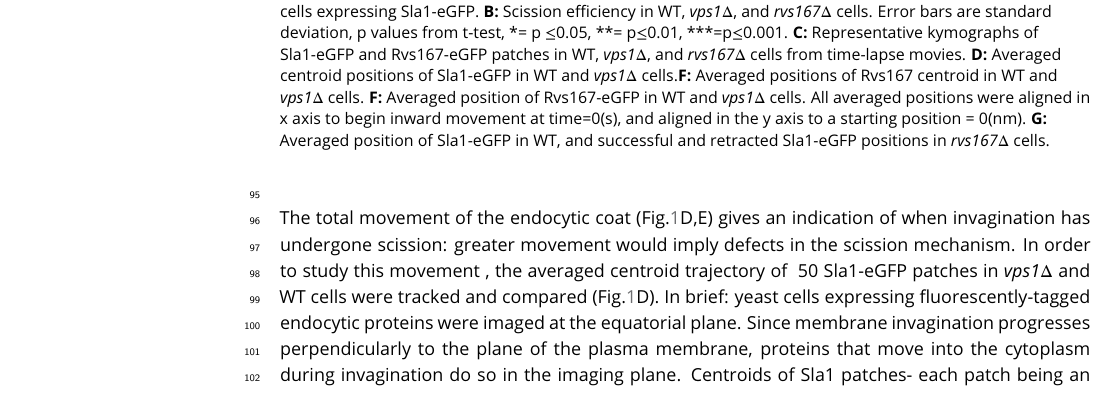
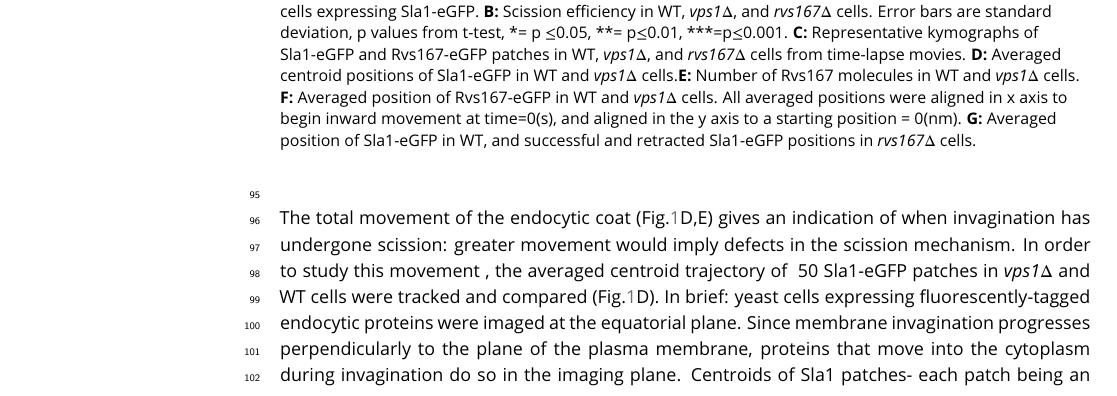
Before and after one commit to deepikaamenon/scission_paper, a LaTeX document (main.tex): part of page 3 of 24, cut so that both start at the same text. Compiled offline with pdfLaTeX.

Commit message:
txs auto checkin

```diff
--- a/main.tex
+++ b/main.tex
@@ -87,7 +87,7 @@ Vps1 deletion was confirmed by sequencing the gene locus, and these cells also s
 	\includegraphics
 	[width=14cm]{/Users/deepikaa/Desktop/scission_paper/figures/fig1/final/vpsdel_29.pdf}
 	\caption{\textbf { \textit{vps1$\Delta$} and \textit{rvs167$\Delta$} deletion}
-		\textbf{A:} Single slices from time-lapse movies of WT,  \textit{vps1$\Delta$}, and  \textit{rvs167$\Delta$} cells expressing Sla1-eGFP. \textbf {B:} Scission efficiency in WT,  \textit{vps1$\Delta$}, and  \textit{rvs167$\Delta$} cells. Error bars are standard deviation, p values from t-test, *= p $\leq$0.05, **= p$\leq$0.01, ***=p$\leq$0.001. \textbf {C:} Representative kymographs of Sla1-eGFP and Rvs167-eGFP patches in WT,  \textit{vps1$\Delta$}, and  \textit{rvs167$\Delta$} cells from time-lapse movies. \textbf {D:} Averaged centroid positions of Sla1-eGFP in WT and  \textit{vps1$\Delta$}  cells.\textbf {F:} Averaged positions of Rvs167 centroid in WT and  \textit{vps1$\Delta$} cells. \textbf {F:} Averaged position of Rvs167-eGFP in WT and  \textit{vps1$\Delta$}  cells. All averaged positions were aligned in x axis to begin inward movement at time=0(s), and aligned in the y axis to a starting position = 0(nm).  \textbf {G:}  Averaged position of Sla1-eGFP in WT, and successful and retracted Sla1-eGFP positions in \textit{rvs167$\Delta$} cells.}
+		\textbf{A:} Single slices from time-lapse movies of WT,  \textit{vps1$\Delta$}, and  \textit{rvs167$\Delta$} cells expressing Sla1-eGFP. \textbf {B:} Scission efficiency in WT,  \textit{vps1$\Delta$}, and  \textit{rvs167$\Delta$} cells. Error bars are standard deviation, p values from t-test, *= p $\leq$0.05, **= p$\leq$0.01, ***=p$\leq$0.001. \textbf {C:} Representative kymographs of Sla1-eGFP and Rvs167-eGFP patches in WT,  \textit{vps1$\Delta$}, and  \textit{rvs167$\Delta$} cells from time-lapse movies. \textbf {D:} Averaged centroid positions of Sla1-eGFP in WT and  \textit{vps1$\Delta$}  cells.\textbf {E:} Number of Rvs167 molecules in WT and  \textit{vps1$\Delta$} cells. \textbf {F:} Averaged position of Rvs167-eGFP in WT and  \textit{vps1$\Delta$}  cells. All averaged positions were aligned in x axis to begin inward movement at time=0(s), and aligned in the y axis to a starting position = 0(nm).  \textbf {G:}  Averaged position of Sla1-eGFP in WT, and successful and retracted Sla1-eGFP positions in \textit{rvs167$\Delta$} cells.}
 	\label{vps}
 \end{figure}
 
```
